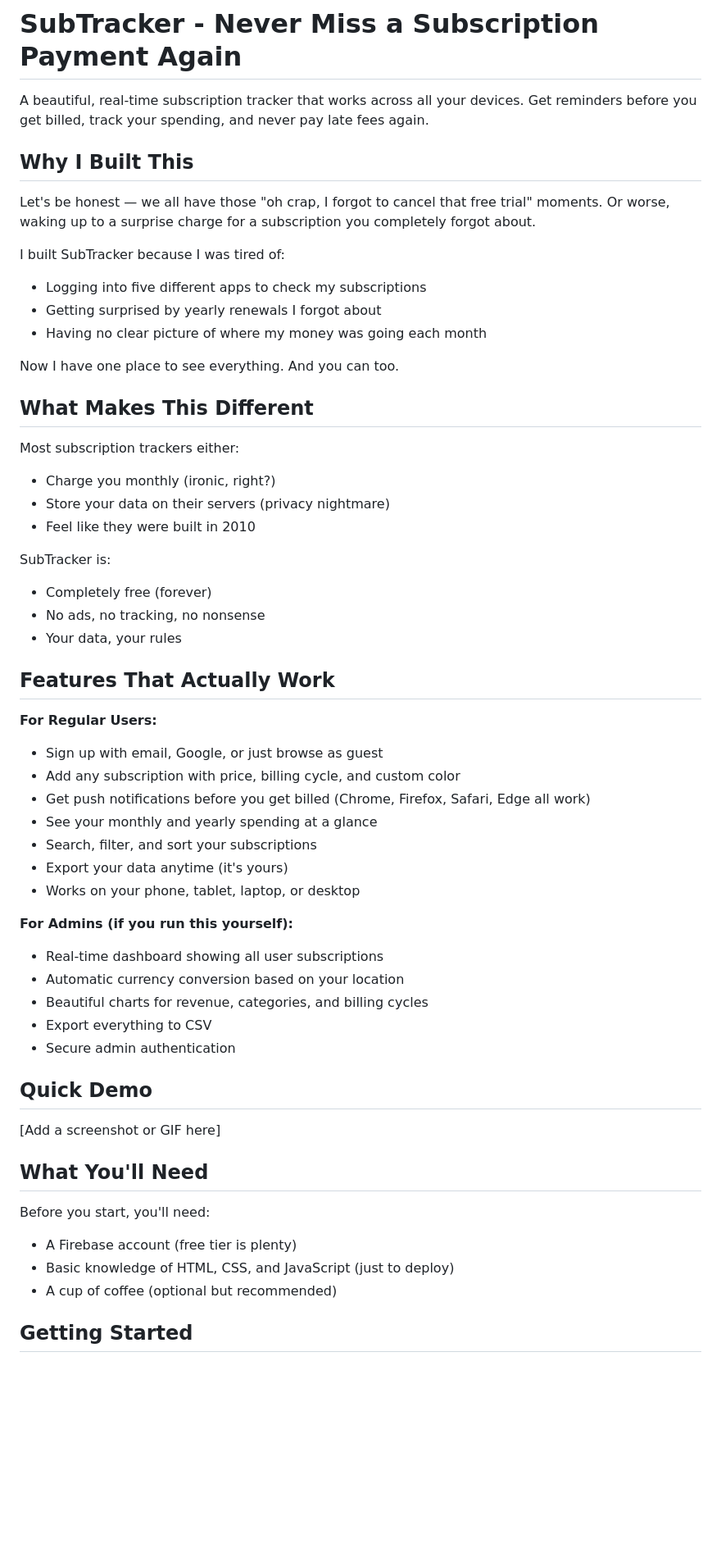
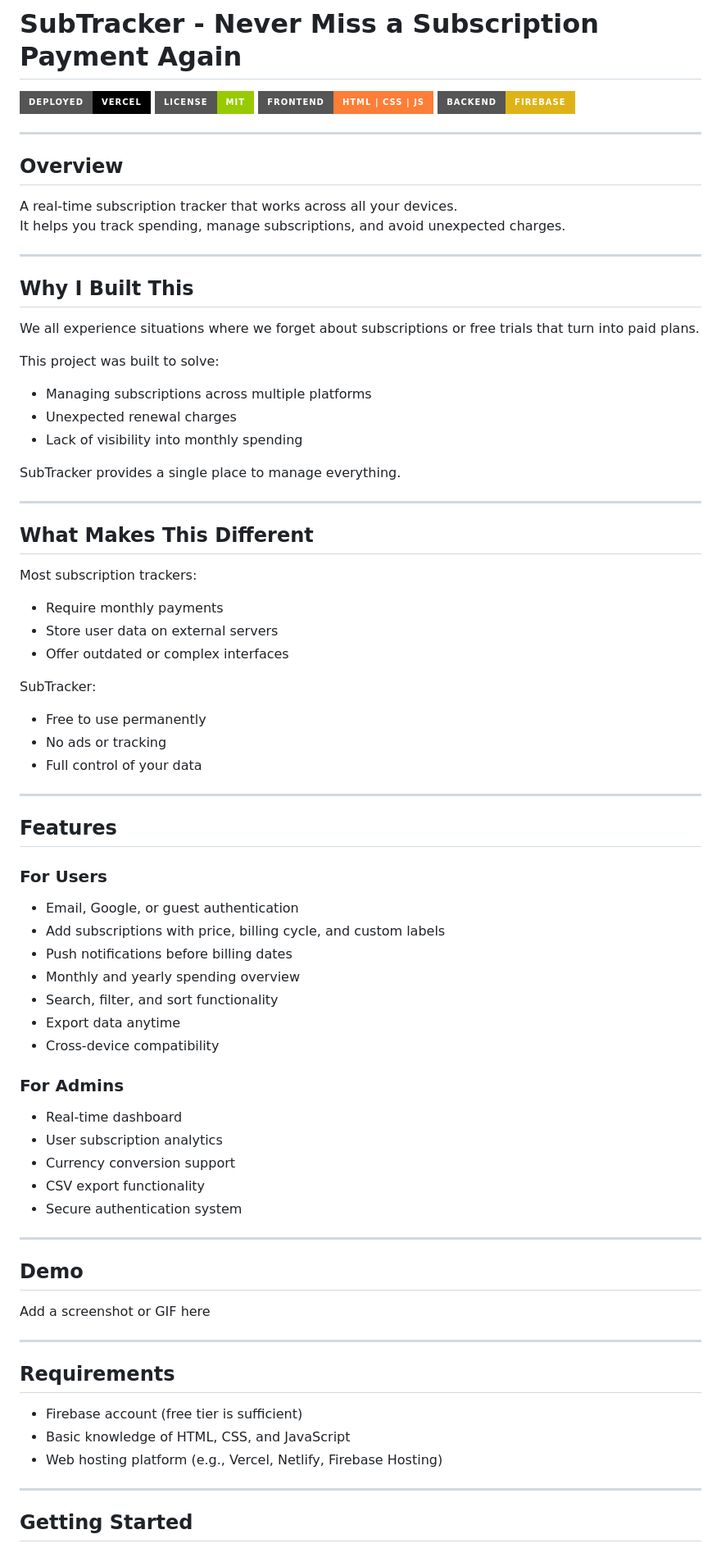
Before and after one commit to David-Kimath1/subscription-tracker, a Markdown page: README.md, the part around one of its changes. Shown at 82% size. Rendered like a GitHub page; badges without logos; blank space fills up the shorter version.

Commit message:
Revise README for clarity and add badges
Updated README to enhance clarity and structure, added badges, and refined sections.

```diff
--- a/README.md
+++ b/README.md
@@ -1,58 +1,82 @@
 # SubTracker - Never Miss a Subscription Payment Again
 
-A beautiful, real-time subscription tracker that works across all your devices. Get reminders before you get billed, track your spending, and never pay late fees again.
+![Deployment](https://img.shields.io/badge/deployed-Vercel-000000?style=for-the-badge&logo=vercel)
+![License](https://img.shields.io/badge/license-MIT-green?style=for-the-badge)
+![Frontend](https://img.shields.io/badge/frontend-HTML%20%7C%20CSS%20%7C%20JS-orange?style=for-the-badge)
+![Backend](https://img.shields.io/badge/backend-Firebase-yellow?style=for-the-badge&logo=firebase)
+
+---
+
+## Overview
+
+A real-time subscription tracker that works across all your devices.
+It helps you track spending, manage subscriptions, and avoid unexpected charges.
+
+---
 
 ## Why I Built This
 
-Let's be honest — we all have those "oh crap, I forgot to cancel that free trial" moments. Or worse, waking up to a surprise charge for a subscription you completely forgot about.
+We all experience situations where we forget about subscriptions or free trials that turn into paid plans.
 
-I built SubTracker because I was tired of:
-- Logging into five different apps to check my subscriptions
-- Getting surprised by yearly renewals I forgot about
-- Having no clear picture of where my money was going each month
+This project was built to solve:
 
-Now I have one place to see everything. And you can too.
+- Managing subscriptions across multiple platforms
+- Unexpected renewal charges
+- Lack of visibility into monthly spending
+
+SubTracker provides a single place to manage everything.
+
+---
 
 ## What Makes This Different
 
-Most subscription trackers either:
-- Charge you monthly (ironic, right?)
-- Store your data on their servers (privacy nightmare)
-- Feel like they were built in 2010
+Most subscription trackers:
 
-SubTracker is:
-- Completely free (forever)
-- No ads, no tracking, no nonsense
-- Your data, your rules
+- Require monthly payments
+- Store user data on external servers
+- Offer outdated or complex interfaces
 
-## Features That Actually Work
+SubTracker:
 
-**For Regular Users:**
-- Sign up with email, Google, or just browse as guest
-- Add any subscription with price, billing cycle, and custom color
-- Get push notifications before you get billed (Chrome, Firefox, Safari, Edge all work)
-- See your monthly and yearly spending at a glance
-- Search, filter, and sort your subscriptions
-- Export your data anytime (it's yours)
-- Works on your phone, tablet, laptop, or desktop
+- Free to use permanently
+- No ads or tracking
+- Full control of your data
 
-**For Admins (if you run this yourself):**
-- Real-time dashboard showing all user subscriptions
-- Automatic currency conversion based on your location
-- Beautiful charts for revenue, categories, and billing cycles
-- Export everything to CSV
-- Secure admin authentication
+---
 
-## Quick Demo
+## Features
 
-[Add a screenshot or GIF here]
+### For Users
+- Email, Google, or guest authentication
+- Add subscriptions with price, billing cycle, and custom labels
+- Push notifications before billing dates
+- Monthly and yearly spending overview
+- Search, filter, and sort functionality
+- Export data anytime
+- Cross-device compatibility
 
-## What You'll Need
+### For Admins
+- Real-time dashboard
+- User subscription analytics
+- Currency conversion support
+- CSV export functionality
+- Secure authentication system
 
-Before you start, you'll need:
-- A Firebase account (free tier is plenty)
-- Basic knowledge of HTML, CSS, and JavaScript (just to deploy)
-- A cup of coffee (optional but recommended)
+---
+
+## Demo
+
+Add a screenshot or GIF here
+
+---
+
+## Requirements
+
+- Firebase account (free tier is sufficient)
+- Basic knowledge of HTML, CSS, and JavaScript
+- Web hosting platform (e.g., Vercel, Netlify, Firebase Hosting)
+
+---
 
 ## Getting Started
 
```
Also changed, not shown: other parts of README.md (+59 -102 lines).
